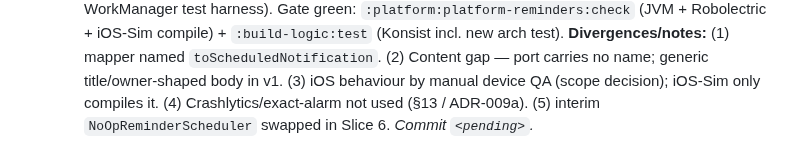
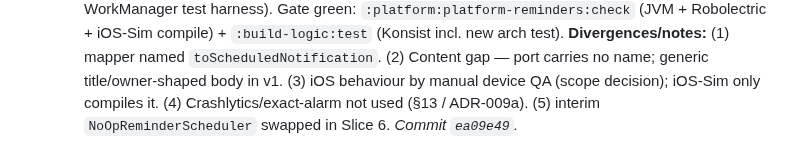
Before and after one commit to franzueto/fluxit-kmp, a Markdown page: plan/06_PLATFORM_MODULES.md, the part around the change. GitHub-like rendering.

Commit message:
docs(plan): backfill commit SHA for Phase 06 Slice 4 (platform-reminders)
Co-Authored-By: Claude Opus 4.8 <noreply@anthropic.com>

```diff
--- a/plan/06_PLATFORM_MODULES.md
+++ b/plan/06_PLATFORM_MODULES.md
@@ -311,4 +311,4 @@ This phase ships the *plumbing*; Phase 13 ships the polished UX. Scaffolding her
   **Divergences/notes:** (1) mapper named `toScheduledNotification`. (2) Content gap — port
   carries no name; generic title/owner-shaped body in v1. (3) iOS behaviour by manual device
   QA (scope decision); iOS-Sim only compiles it. (4) Crashlytics/exact-alarm not used (§13 /
-  ADR-009a). (5) interim `NoOpReminderScheduler` swapped in Slice 6. _Commit `<pending>`._
+  ADR-009a). (5) interim `NoOpReminderScheduler` swapped in Slice 6. _Commit `ea09e49`._
```
